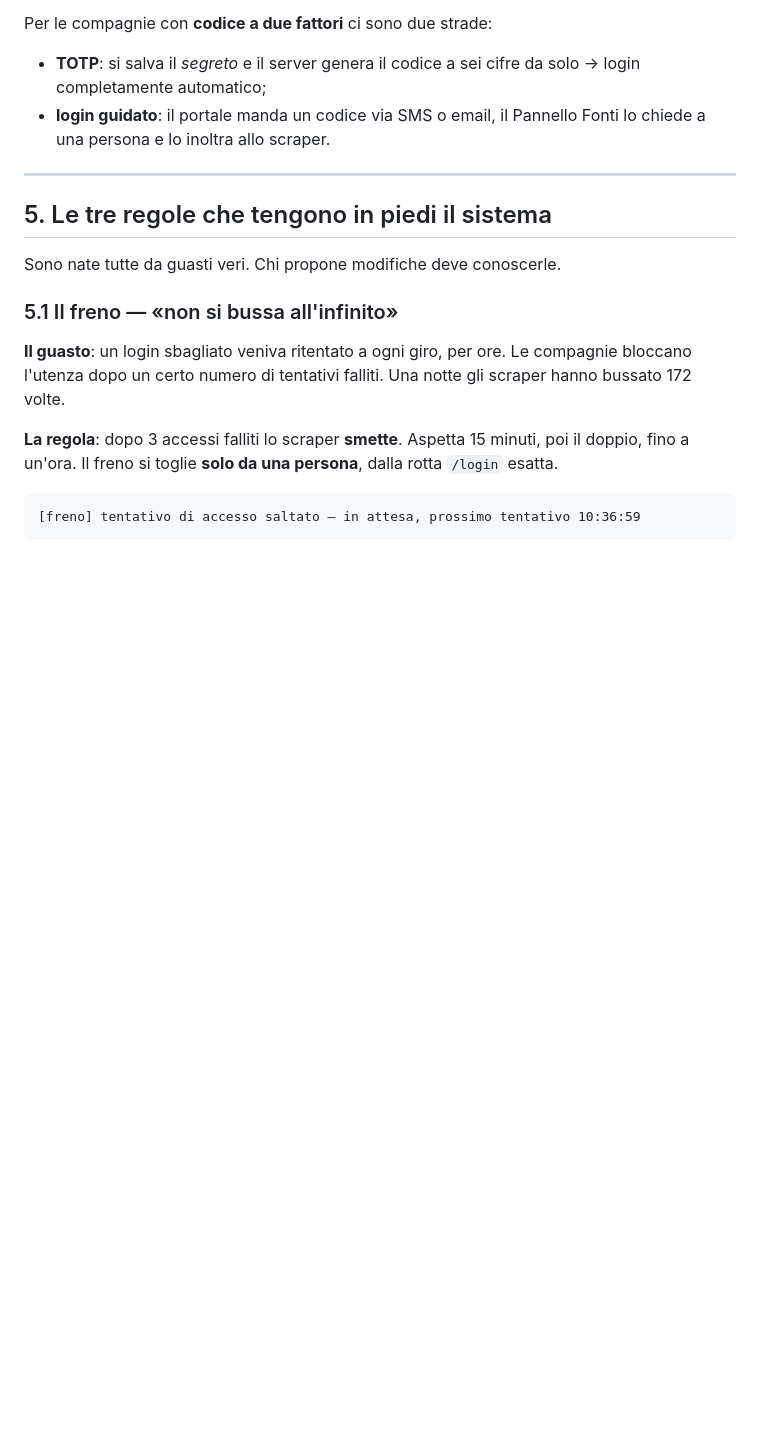
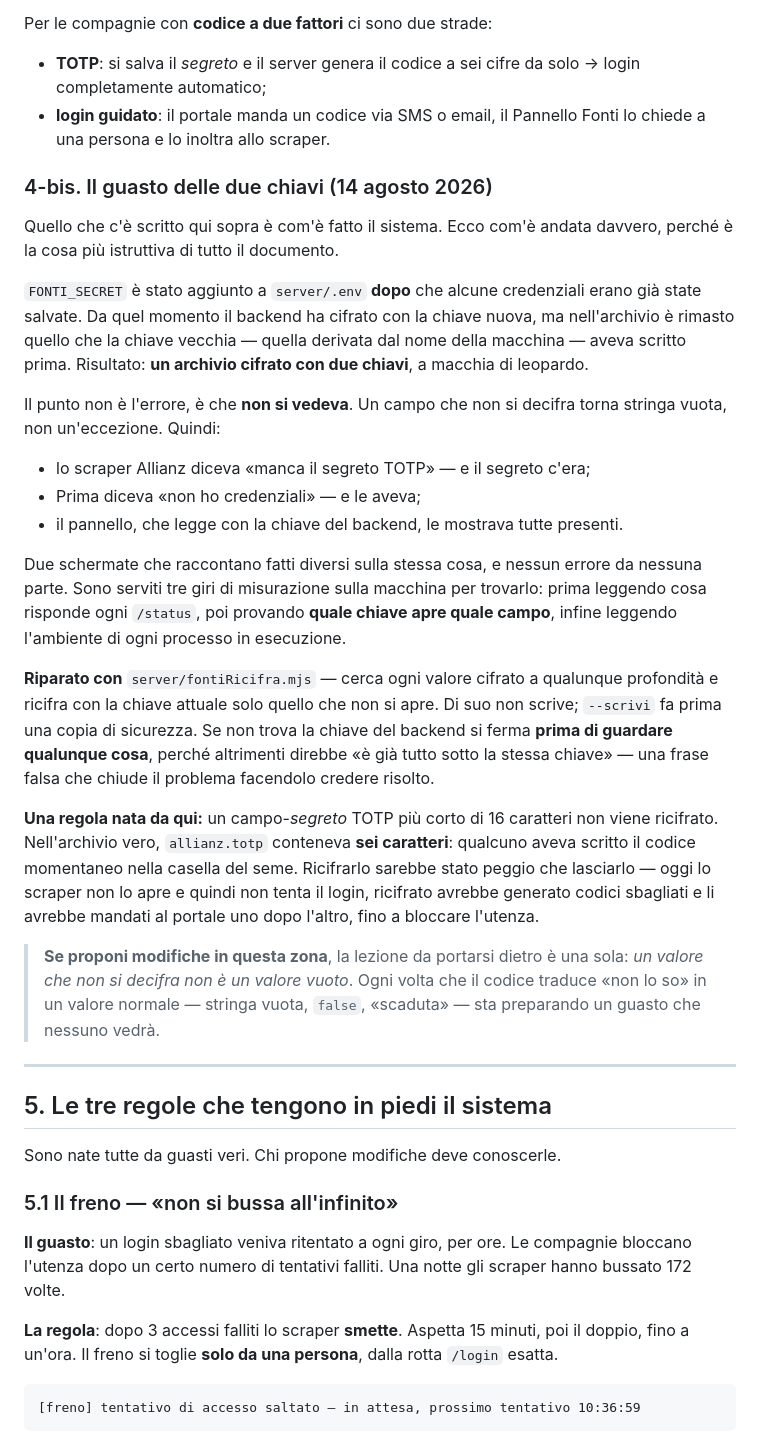
Before and after one commit to francescotp93/QUOTE, a Markdown page: FONTI.md, the part around the change. Drawn GitHub-style; blank space fills up the shorter version.

Commit message:
FONTI.md: il guasto delle due chiavi, raccontato per intero
Il documento descriveva come e' fatto il sistema. Aggiungo com'e' andata
davvero il 14 agosto, perche' e' la parte piu' istruttiva: un archivio
cifrato con due chiavi diverse, e nessun errore da nessuna parte.

Il punto non e' l'errore, e' che non si vedeva. Un campo che non si
decifra torna stringa vuota, non un'eccezione: lo scraper diceva «manca
il segreto» e il segreto c'era, il pannello lo mostrava presente. Due
schermate che raccontano fatti diversi sulla stessa cosa.

Ci metto anche la regola nata dal giro a vuoto sull'archivio vero: un
campo-segreto TOTP piu' corto di sedici caratteri non si ricifra, perche'
nell'archivio ce n'era uno da sei — il codice momentaneo scritto nella
casella del seme.

E la lezione, per chi mettera' mano qui dopo: un valore che non si
decifra non e' un valore vuoto. Ogni volta che il codice traduce «non lo
so» in un valore normale sta preparando un guasto che nessuno vedra'.

Nessun segreto e nessuna impronta di chiave nel testo: il repository e'
pubblico.

Co-Authored-By: Claude Opus 5 <noreply@anthropic.com>
Claude-Session: https://claude.ai/code/session_01LauxdoueBZnM2afegScrGW

```diff
--- a/FONTI.md
+++ b/FONTI.md
@@ -138,6 +138,48 @@ Per le compagnie con **codice a due fattori** ci sono due strade:
   solo → login completamente automatico;
 - **login guidato**: il portale manda un codice via SMS o email, il Pannello
   Fonti lo chiede a una persona e lo inoltra allo scraper.
+
+### 4-bis. Il guasto delle due chiavi (14 agosto 2026)
+
+Quello che c'è scritto qui sopra è com'è fatto il sistema. Ecco com'è andata
+davvero, perché è la cosa più istruttiva di tutto il documento.
+
+`FONTI_SECRET` è stato aggiunto a `server/.env` **dopo** che alcune credenziali
+erano già state salvate. Da quel momento il backend ha cifrato con la chiave
+nuova, ma nell'archivio è rimasto quello che la chiave vecchia — quella derivata
+dal nome della macchina — aveva scritto prima. Risultato: **un archivio cifrato
+con due chiavi**, a macchia di leopardo.
+
+Il punto non è l'errore, è che **non si vedeva**. Un campo che non si decifra
+torna stringa vuota, non un'eccezione. Quindi:
+
+- lo scraper Allianz diceva «manca il segreto TOTP» — e il segreto c'era;
+- Prima diceva «non ho credenziali» — e le aveva;
+- il pannello, che legge con la chiave del backend, le mostrava tutte presenti.
+
+Due schermate che raccontano fatti diversi sulla stessa cosa, e nessun errore da
+nessuna parte. Sono serviti tre giri di misurazione sulla macchina per trovarlo:
+prima leggendo cosa risponde ogni `/status`, poi provando **quale chiave apre
+quale campo**, infine leggendo l'ambiente di ogni processo in esecuzione.
+
+**Riparato con** `server/fontiRicifra.mjs` — cerca ogni valore cifrato a
+qualunque profondità e ricifra con la chiave attuale solo quello che non si apre.
+Di suo non scrive; `--scrivi` fa prima una copia di sicurezza. Se non trova la
+chiave del backend si ferma **prima di guardare qualunque cosa**, perché
+altrimenti direbbe «è già tutto sotto la stessa chiave» — una frase falsa che
+chiude il problema facendolo credere risolto.
+
+**Una regola nata da qui:** un campo-*segreto* TOTP più corto di 16 caratteri non
+viene ricifrato. Nell'archivio vero, `allianz.totp` conteneva **sei caratteri**:
+qualcuno aveva scritto il codice momentaneo nella casella del seme. Ricifrarlo
+sarebbe stato peggio che lasciarlo — oggi lo scraper non lo apre e quindi non
+tenta il login, ricifrato avrebbe generato codici sbagliati e li avrebbe mandati
+al portale uno dopo l'altro, fino a bloccare l'utenza.
+
+> **Se proponi modifiche in questa zona**, la lezione da portarsi dietro è una
+> sola: *un valore che non si decifra non è un valore vuoto*. Ogni volta che il
+> codice traduce «non lo so» in un valore normale — stringa vuota, `false`,
+> «scaduta» — sta preparando un guasto che nessuno vedrà.
 
 ---
 
```
